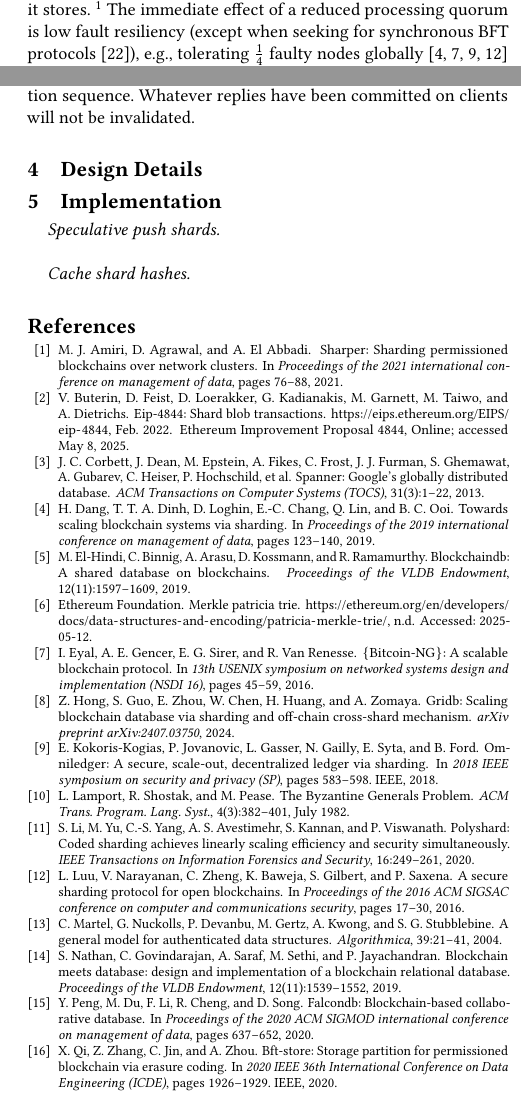
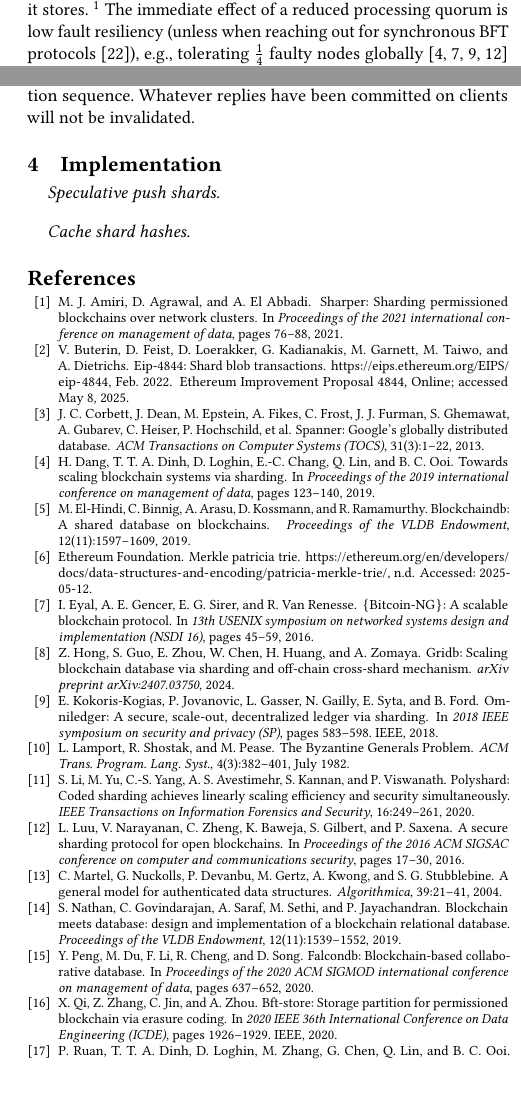
Before and after one commit to sgdxbc/bigbft-paper, a LaTeX document (paper.tex, which reads sections/background.tex): two parts of the columns of pages 2 and 4 of 4, joined at a grey line, cut so that both start at the same text, the shorter picture padded with empty space. Compiled offline with pdfLaTeX; a LaTeX package or settings file that is missing is left out.

Commit message:
bg: Nits

```diff
--- a/sections/background.tex
+++ b/sections/background.tex
@@ -41,7 +41,7 @@ Currently, the sharded blockchain works perform \emph{processing sharding} like
     In some works, \emph{shard} (or node shard) refers to the group of nodes that work on certain state shard.
     Following distributed database's convention, in this work shard means \emph{data shard} and always refers to state shard.
 }
-The immediate effect of a reduced processing quorum is low fault resiliency (except when seeking for synchronous BFT protocols~\cite{zamani2018rapidchain}), \eg, tolerating $\frac{1}{4}$ faulty nodes globally~\cite{luu2016secure,kokoris2018omniledger,eyal2016bitcoin,dang2019towards} or $\frac{1}{3}$ faulty nodes locally within each processing quorum~\cite{el2019blockchaindb,amiri2021sharper}.
+The immediate effect of a reduced processing quorum is low fault resiliency (unless when reaching out for synchronous BFT protocols~\cite{zamani2018rapidchain}), \eg, tolerating $\frac{1}{4}$ faulty nodes globally~\cite{luu2016secure,kokoris2018omniledger,eyal2016bitcoin,dang2019towards} or $\frac{1}{3}$ faulty nodes locally within each processing quorum~\cite{el2019blockchaindb,amiri2021sharper}.
 \lijl{Since compromised security/correctness guarantee is a major concern, we should elaborate this part.}
 Monoxide~\cite{wang2019monoxide} introduces Chu-ko-nu mining to recover a 50\% resiliency of faulty mining power, but its safety statement is built upon the assumption of dominance of the professional mining facilities that will perform batch-mining simultaneously on every shard, and the approach is limited to PoW setup.
 \lijl{Not sure if we need to talk about this work.}
```
Also changed, not shown: paper.tex (+1 -1 lines).
